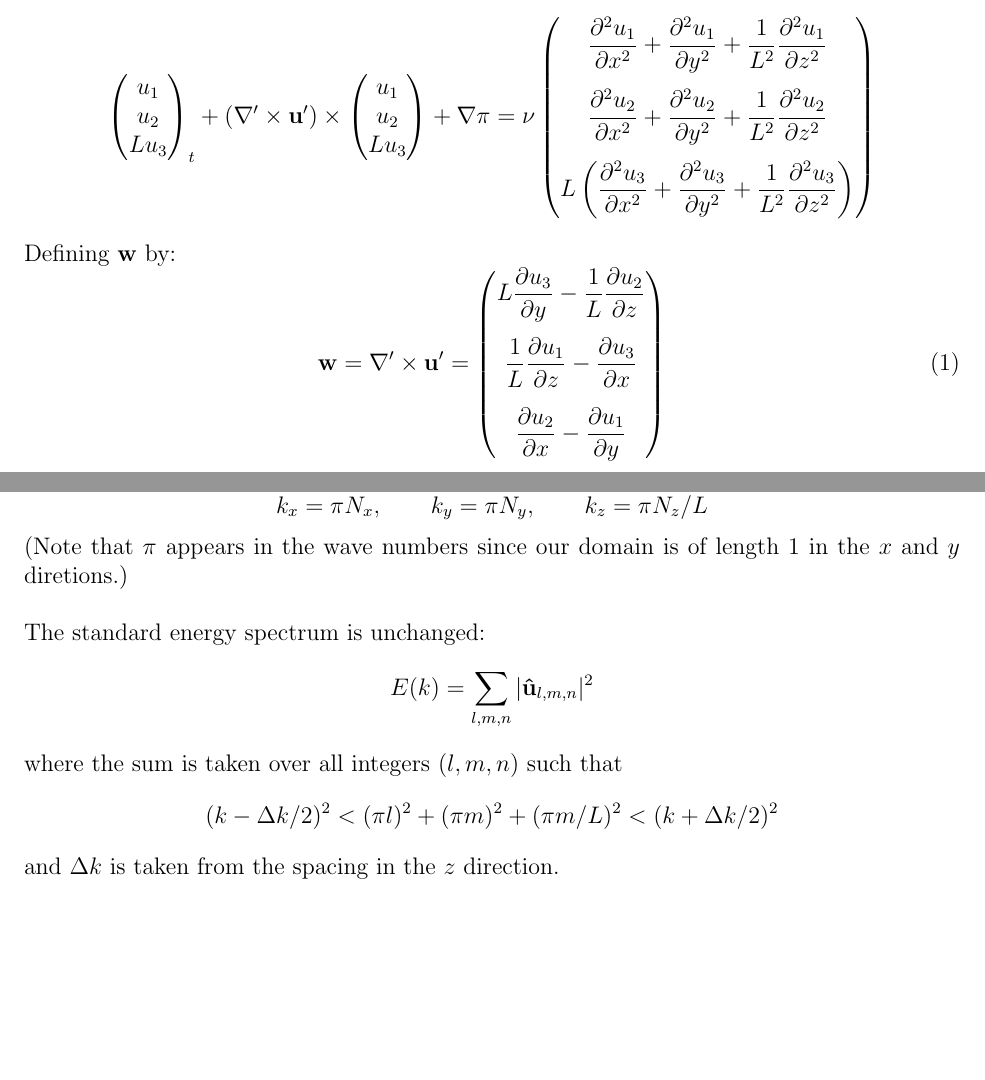
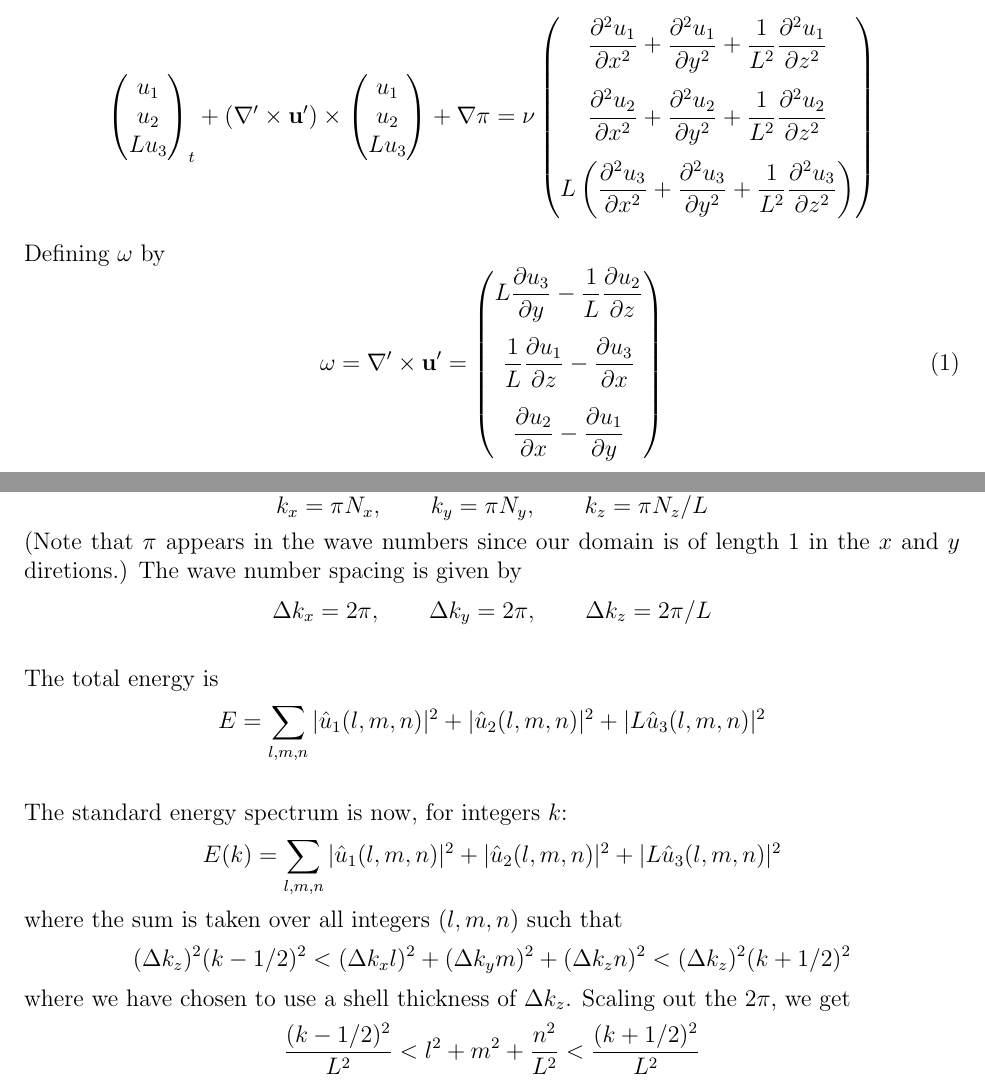
Before and after one commit to mt5555/dns, a LaTeX document (rotation.tex): two parts of pages 2 and 3 of 3 before the commit and two parts of pages 2 and 3 of 4 after it, joined at a grey line, cut so that both start at the same text, the shorter picture padded with empty space. Compiled offline with pdfLaTeX.

Commit message:
*** empty log message ***

```diff
--- a/rotation.tex
+++ b/rotation.tex
@@ -142,10 +142,10 @@ primted variables:
                 \dfrac{1}{L^2}\dfrac{\partial^2 u_3}{\partial z^2} \right)
 \end{pmatrix}
 \]
-Defining $\w$ by:
+Defining $\omega$ by
 \begin{equation}
 \label{E:vor}
-\w = \curlp \up =
+\omega = \curlp \up =
 \begin{pmatrix}
 L \dfrac{\partial u_3}{\partial y} - \dfrac{1}{L} \dfrac{\partial u_2}{\partial z}  \\[5mm]
 \dfrac{1}{L} \dfrac{\partial u_1}{\partial z} -  \dfrac{\partial u_3}{\partial x}  \\[5mm]
@@ -219,18 +219,34 @@ The highest wave number is given by:
 k_x = \pi N_x, \qquad k_y = \pi N_y, \qquad k_z = \pi N_z/L
 \]
 (Note that $\pi$ appears in the wave numbers since our domain is
-of length 1 in the $x$ and $y$ diretions.)
+of length 1 in the $x$ and $y$ diretions.)  The wave number spacing
+is given by
+\[
+\Delta k_x = 2 \pi, \qquad  \Delta k_y = 2 \pi, \qquad  \Delta k_z = 2 \pi / L
+\]
 
-The standard energy spectrum is unchanged:
+The total energy is
 \[
-E(k)  = \sum_{l,m,n} | \mathbf {\hat u}_{l,m,n} |^2
+E  = \sum_{l,m,n}  |  {\hat u_1}(l,m,n) |^2 +
+ |  {\hat u_2}(l,m,n) |^2 +
+ |  L {\hat u_3}(l,m,n) |^2
+\]
+
+The standard energy spectrum is now, for integers $k$:
+\[
+E(k)  = \sum_{l,m,n}  |  {\hat u_1}(l,m,n) |^2 +
+ |  {\hat u_2}(l,m,n) |^2 +
+ |  L {\hat u_3}(l,m,n) |^2
 \]
 where the sum is taken over all integers $(l,m,n)$ such that
 \[
-(k-\Delta k/2)^2 < (\pi l)^2 + (\pi m)^2 + (\pi m/L)^2 <  (k+\Delta k/2)^2
+(\Delta k_z)^2 (k-1/2)^2 < (\Delta k_x l)^2 + (\Delta k_y m)^2 + (\Delta k_z n)^2 <  (\Delta k_z)^2 (k+1/2)^2
 \]
-and $\Delta k$ is taken from the spacing in the $z$ direction.
-
+where we have chosen to use a shell thickness of $\Delta k_z$.
+ Scaling out the $2\pi$, we get
+\[
+\frac{(k-1/2)^2}{L^2} < l^2 + m^2 + \frac{n^2}{L^2} < \frac{(k+1/2)^2}{L^2}
+\]
 
 \section{Computing 2D Energy Spectra (in an anulus)}
 
```
Also changed, not shown: 1 other file.
